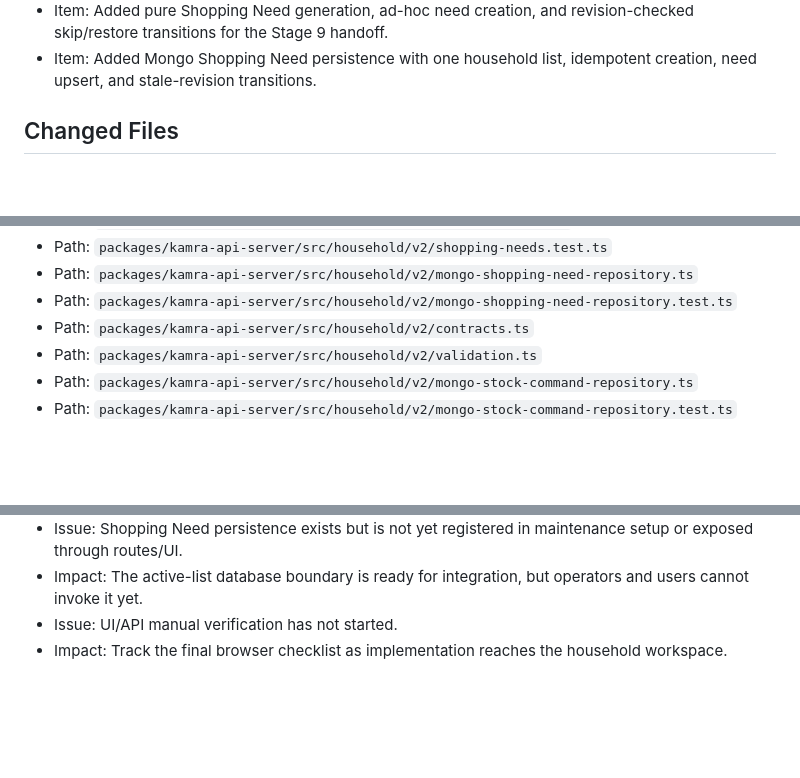
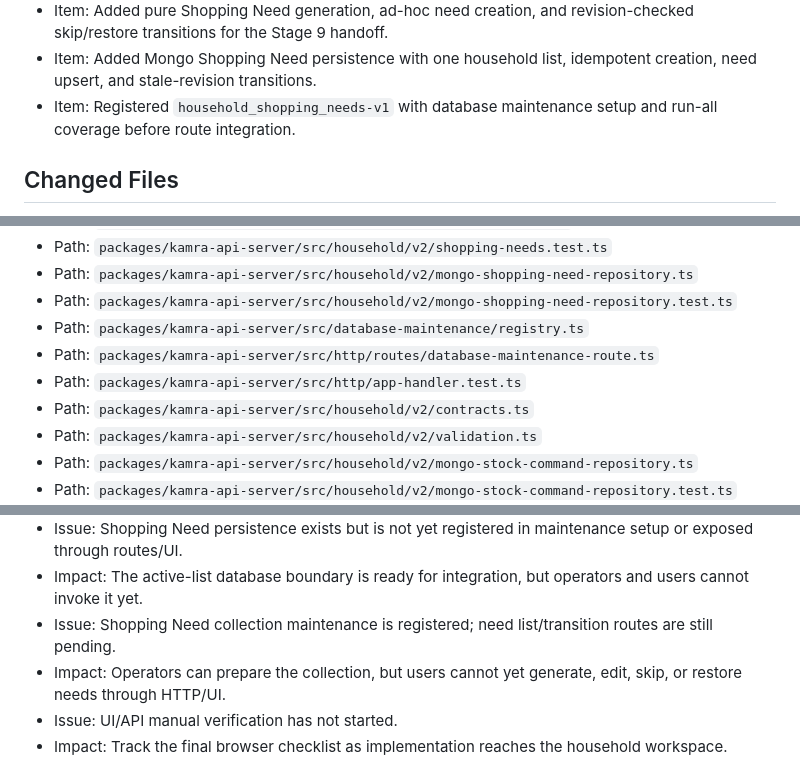
Before and after one commit to Kamrapp/Kamra, a Markdown page: .agents/sessions/2026-07-11-stage-8-implementation.md, 3 parts joined by grey strips. Drawn GitHub-style; blank space fills up the shorter version.

Commit message:
feat: register shopping need maintenance

```diff
--- a/.agents/sessions/2026-07-11-stage-8-implementation.md
+++ b/.agents/sessions/2026-07-11-stage-8-implementation.md
@@ -35,6 +35,7 @@
 - Item: Full repository validation passed after the v2 command/route work.
 - Item: Added pure Shopping Need generation, ad-hoc need creation, and revision-checked skip/restore transitions for the Stage 9 handoff.
 - Item: Added Mongo Shopping Need persistence with one household list, idempotent creation, need upsert, and stale-revision transitions.
+- Item: Registered `household_shopping_needs-v1` with database maintenance setup and run-all coverage before route integration.
 
 ## Changed Files
 
@@ -51,6 +52,9 @@
 - Path: `packages/kamra-api-server/src/household/v2/shopping-needs.test.ts`
 - Path: `packages/kamra-api-server/src/household/v2/mongo-shopping-need-repository.ts`
 - Path: `packages/kamra-api-server/src/household/v2/mongo-shopping-need-repository.test.ts`
+- Path: `packages/kamra-api-server/src/database-maintenance/registry.ts`
+- Path: `packages/kamra-api-server/src/http/routes/database-maintenance-route.ts`
+- Path: `packages/kamra-api-server/src/http/app-handler.test.ts`
 - Path: `packages/kamra-api-server/src/household/v2/contracts.ts`
 - Path: `packages/kamra-api-server/src/household/v2/validation.ts`
 - Path: `packages/kamra-api-server/src/household/v2/mongo-stock-command-repository.ts`
@@ -231,6 +235,8 @@
 - Impact: Stage 9 can consume the proposed snapshot shape, but users cannot yet manage persisted needs.
 - Issue: Shopping Need persistence exists but is not yet registered in maintenance setup or exposed through routes/UI.
 - Impact: The active-list database boundary is ready for integration, but operators and users cannot invoke it yet.
+- Issue: Shopping Need collection maintenance is registered; need list/transition routes are still pending.
+- Impact: Operators can prepare the collection, but users cannot yet generate, edit, skip, or restore needs through HTTP/UI.
 - Issue: UI/API manual verification has not started.
 - Impact: Track the final browser checklist as implementation reaches the household workspace.
 
```
